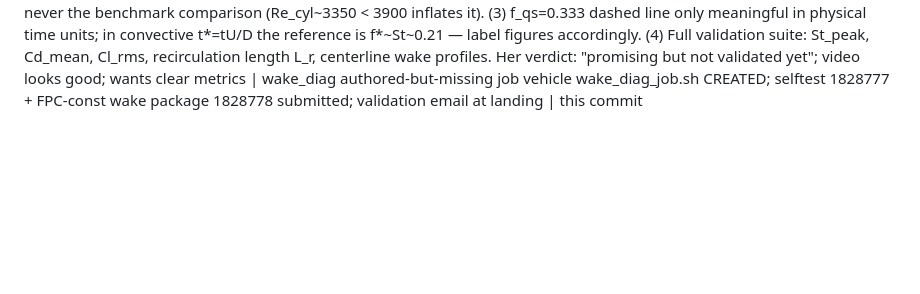
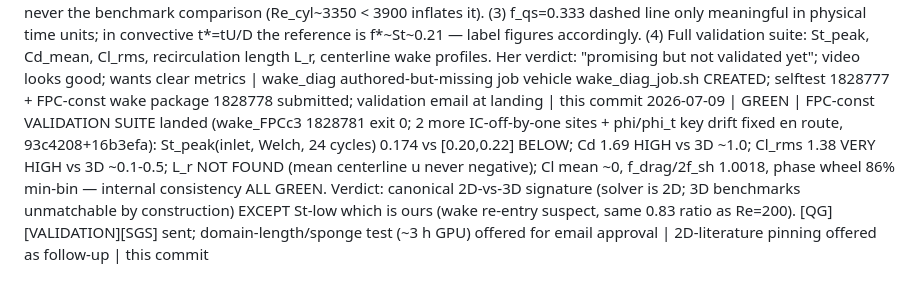
Before and after one commit to sanaamouzahir/qg-closure, a Markdown page: DECISIONS.md, the part around the change. GitHub-like rendering; blank space fills up the shorter version.

Commit message:
[record] FPC-const validation suite: 2D-signature verdict, St-low = ours; validation email sent
Co-Authored-By: Claude Fable 5 <noreply@anthropic.com>
Claude-Session: https://claude.ai/code/session_01Y7pGEpYLBeQPXq7QUbfRwk

```diff
--- a/DECISIONS.md
+++ b/DECISIONS.md
@@ -49,3 +49,4 @@ ledger is the branch's.)
 2026-07-09 | GREEN | Phase-B WAVE 2 SUBMITTED (submit_phaseB_wave2.sh + phaseB_make_tables_wave2.sh; sge-checker PASS, F1 tables-script + F2 shed-mail fixes applied): pB2_tab 1828751 (4 tables sine/ramp/ou/telegraph @ dt 2.5e-4 T=120 seed 20260707) -> sgs_FPC_sine/ramp/ou/tel 1828752/54/56/58 (ibgpu.q gpu=1, 2048^2, save_rate 1800 = dt_save 0.45, per-run scalars) -> shed_FPCsi/ra/ou/te 1828753/55/57/59 (held). ~2.75 h each, parallel on the 6-GPU node. Convergence-tier prep delegated (scripts + self-audit + cost table; coordinator submits after review) | runs land in outputs/SGS_closure_ensemble/FPC-{sine,ramp,ou,tel}/ | this commit
 2026-07-09 | GREEN | Phase-C CONVERGENCE TIER SUBMITTED (Sanaa full green light; scripts phaseC_{job,make_tables,regrid_job}.sh + submit_phaseC_tier.sh, self-audit + sge-checker PASS 10/10): cnv_tab 1828768 (const tables at each tier dt, T=60) + cnv_ics 1828769 (spectral regrid 2048->{256,512,1024,4096} from restart_ic_t30.npy t=29.97, round-trip check in log) -> 5-grid study cnv_N0256/0512/1024/2048/4096 1828770-74 (dt 1.25e-4, sr 2160) + dt study cnv_dt5em4/dt2p5e 1828775-76 (2048^2). FIXED-PHYSICS: eta_phys=3.125e-4 both penalty+sponge via per-dt factors 2.5/1.25/0.625. Cost ~16.5 h GPU sequential (4096^2 rung ~11 h — the risk rung), ~28 GB | queues behind wave-2 GPUs; per charter report 4096 projected finish <12 h | this commit
 2026-07-09 | RED | SANAA VALIDATION DIRECTIVE (chat, night — FPC-const validation metrics): (1) St validation = PSD PEAK of demeaned Cl(t)/wake probe over 20+ shedding cycles, INLET-normalized (St_peak = f_peak*D/U_inf), validation band 0.20 <= St_peak <= 0.22 at Re 3900 (her explicit band — supersedes the A01 Re=200-only literature restriction FOR THIS METRIC SET); Hilbert instantaneous-f NOT to be used for validation (broadband/AM-sensitive at transitional Re — matches our estimator postmortem). (2) U_cyl-normalized St = internal-only, never the benchmark comparison (Re_cyl~3350 < 3900 inflates it). (3) f_qs=0.333 dashed line only meaningful in physical time units; in convective t*=tU/D the reference is f*~St~0.21 — label figures accordingly. (4) Full validation suite: St_peak, Cd_mean, Cl_rms, recirculation length L_r, centerline wake profiles. Her verdict: "promising but not validated yet"; video looks good; wants clear metrics | wake_diag authored-but-missing job vehicle wake_diag_job.sh CREATED; selftest 1828777 + FPC-const wake package 1828778 submitted; validation email at landing | this commit
+2026-07-09 | GREEN | FPC-const VALIDATION SUITE landed (wake_FPCc3 1828781 exit 0; 2 more IC-off-by-one sites + phi/phi_t key drift fixed en route, 93c4208+16b3efa): St_peak(inlet, Welch, 24 cycles) 0.174 vs [0.20,0.22] BELOW; Cd 1.69 HIGH vs 3D ~1.0; Cl_rms 1.38 VERY HIGH vs 3D ~0.1-0.5; L_r NOT FOUND (mean centerline u never negative); Cl mean ~0, f_drag/2f_sh 1.0018, phase wheel 86% min-bin — internal consistency ALL GREEN. Verdict: canonical 2D-vs-3D signature (solver is 2D; 3D benchmarks unmatchable by construction) EXCEPT St-low which is ours (wake re-entry suspect, same 0.83 ratio as Re=200). [QG][VALIDATION][SGS] sent; domain-length/sponge test (~3 h GPU) offered for email approval | 2D-literature pinning offered as follow-up | this commit
```
